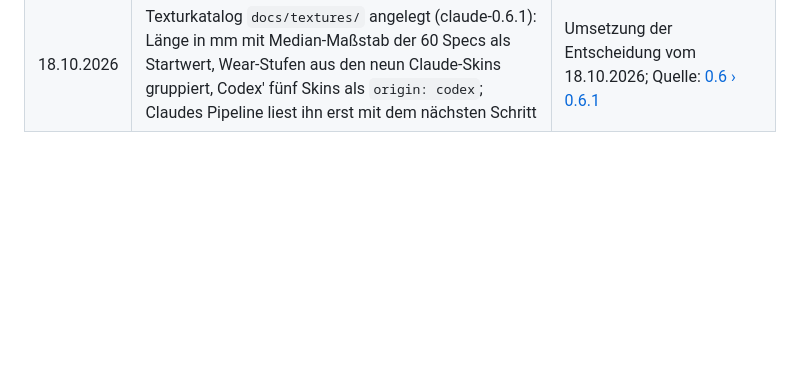
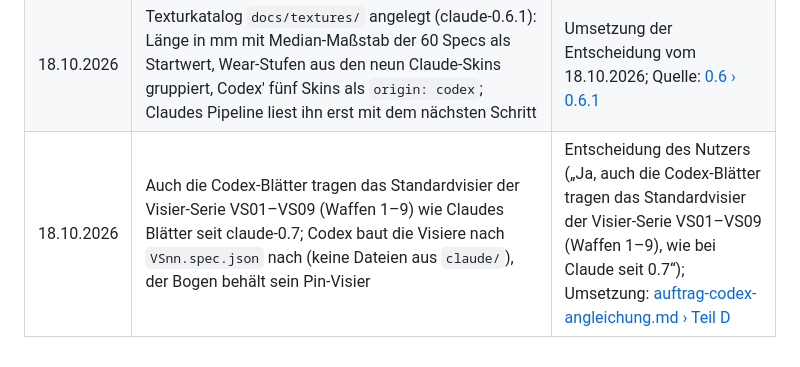
Before and after one commit to ffunkfabian-hash/cubeescape-design, a Markdown page: claude/docs/ENTSCHEIDUNGEN.md, the part around the change. GitHub-like rendering; blank space fills up the shorter version.

```diff
--- a/claude/docs/ENTSCHEIDUNGEN.md
+++ b/claude/docs/ENTSCHEIDUNGEN.md
@@ -30,3 +30,4 @@ anfügen; Einzelheiten stehen in der Quelle (Versionsbericht), nicht hier. Muste
 | 17.10.2026 | Texturen (Materialmuster, Skins) werden an einer gemeinsamen Stelle hinterlegt, die Claude und Codex gleich nutzen; der Ort ist noch offen | Wunsch des Nutzers („global sowohl für claude und codex das Texturen irgendwie hinterlegt werden“), Sitzung „Codex Konzepte Alignment“ |
 | 18.10.2026 | Gemeinsamer Texturkatalog in `docs/textures/` (Parameter und Musterbilder), den Claude und Codex lesen; Aufbau vorgeschlagen in `claude/docs/auftrag-codex-angleichung.md` › Teil C, noch nicht angelegt | Entscheidung des Nutzers („Gemeinsamer Texturkatalog in docs/ dieses Repos (Parameter + Musterbilder), den Claude und Codex lesen“), Sitzung „Codex Konzepte Alignment“ |
 | 18.10.2026 | Texturkatalog `docs/textures/` angelegt (claude-0.6.1): Länge in mm mit Median-Maßstab der 60 Specs als Startwert, Wear-Stufen aus den neun Claude-Skins gruppiert, Codex' fünf Skins als `origin: codex`; Claudes Pipeline liest ihn erst mit dem nächsten Schritt | Umsetzung der Entscheidung vom 18.10.2026; Quelle: [0.6 › 0.6.1](versions/0.6.md) |
+| 18.10.2026 | Auch die Codex-Blätter tragen das Standardvisier der Visier-Serie VS01–VS09 (Waffen 1–9) wie Claudes Blätter seit claude-0.7; Codex baut die Visiere nach `VSnn.spec.json` nach (keine Dateien aus `claude/`), der Bogen behält sein Pin-Visier | Entscheidung des Nutzers („Ja, auch die Codex-Blätter tragen das Standardvisier der Visier-Serie VS01–VS09 (Waffen 1–9), wie bei Claude seit 0.7“); Umsetzung: [auftrag-codex-angleichung.md › Teil D](auftrag-codex-angleichung.md#visiere-der-visier-serie-teil-d) |
```
Also changed, not shown: claude/docs/auftrag-codex-angleichung.md (+31 -6 lines).
